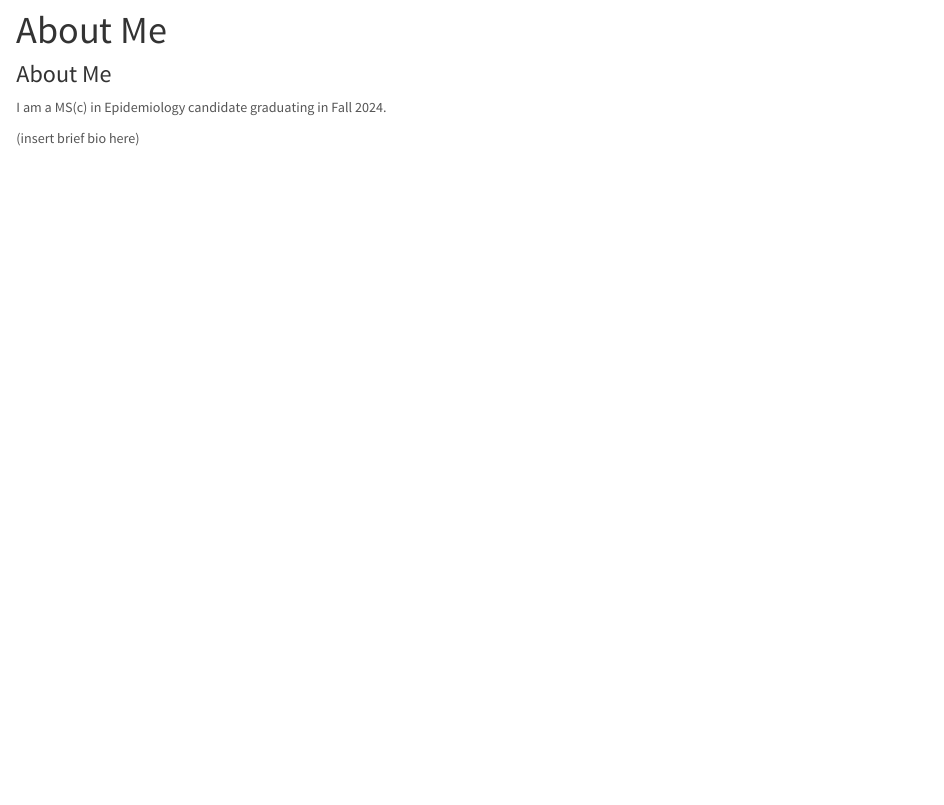
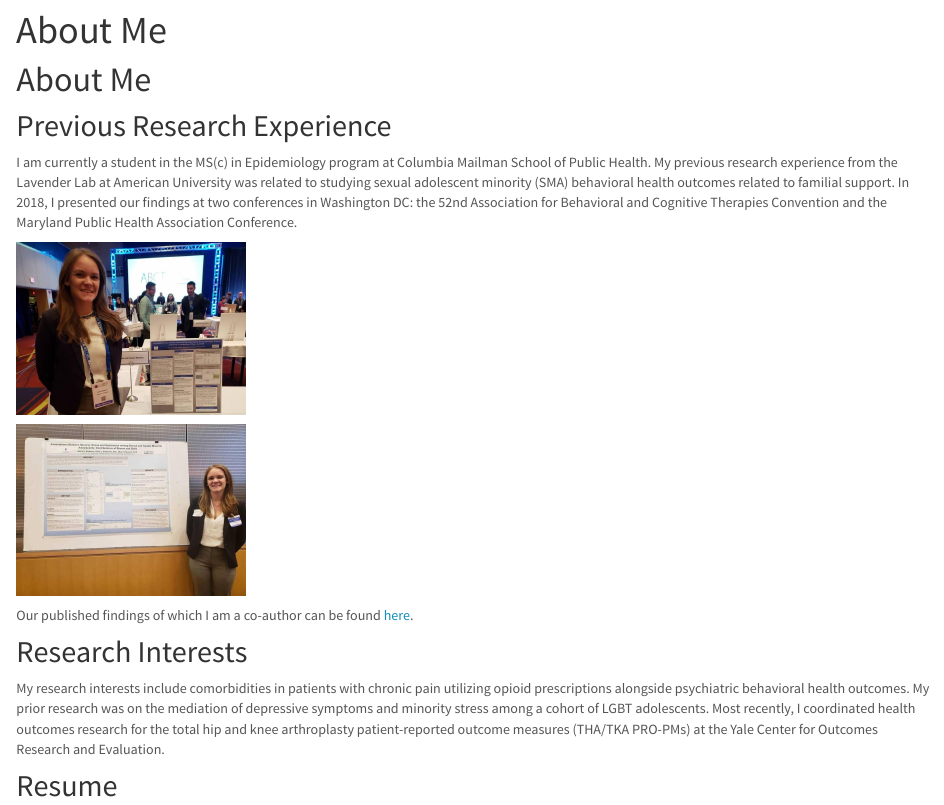
Before and after one commit to quinnra3/quinn-anderson1.github.io, an R Markdown document (about.Rmd): the page in a window 1100 px wide, from 80 px down. The pictures show the output file about.html that the author committed with the source, opened offline; library style sheets and scripts come from the installed R packages.

Commit message:
Editing Index and About Me pages, adding images

```diff
--- a/about.Rmd
+++ b/about.Rmd
@@ -2,8 +2,20 @@
 title: "About Me"
 ---
 
-### About Me
+# About Me
 
-I am a MS(c) in Epidemiology candidate graduating in Fall 2024.
+## Previous Research Experience
 
-(insert brief bio here)
+I am currently a student in the MS(c) in Epidemiology program at Columbia Mailman School of Public Health. My previous research experience from the Lavender Lab at American University was related to studying sexual adolescent minority (SMA) behavioral health outcomes related to familial support. In 2018, I presented our findings at two conferences in Washington DC: the 52nd Association for Behavioral and Cognitive Therapies Convention and the Maryland Public Health Association Conference.
+
+<img src="images/ABCT.jpg" style="width:25%">
+
+<img src="images/MDPHA.jpg" style="width:25%">
+
+Our published findings of which I am a co-author can be found [here](https://onlinelibrary.wiley.com/doi/10.1111/fare.12514).
+
+## Research Interests
+
+My research interests include comorbidities in patients with chronic pain utilizing opioid prescriptions alongside psychiatric behavioral health outcomes. My prior research was on the mediation of depressive symptoms and minority stress among a cohort of LGBT adolescents. Most recently, I coordinated health outcomes research for the total hip and knee arthroplasty patient-reported outcome measures (THA/TKA PRO-PMs) at the Yale Center for Outcomes Research and Evaluation.
+
+## Resume
```
Also changed, not shown: index.Rmd (+7 -1 lines), about.html, images/ABCT.jpg (added), images/MDPHA.jpg (added), index.html.
